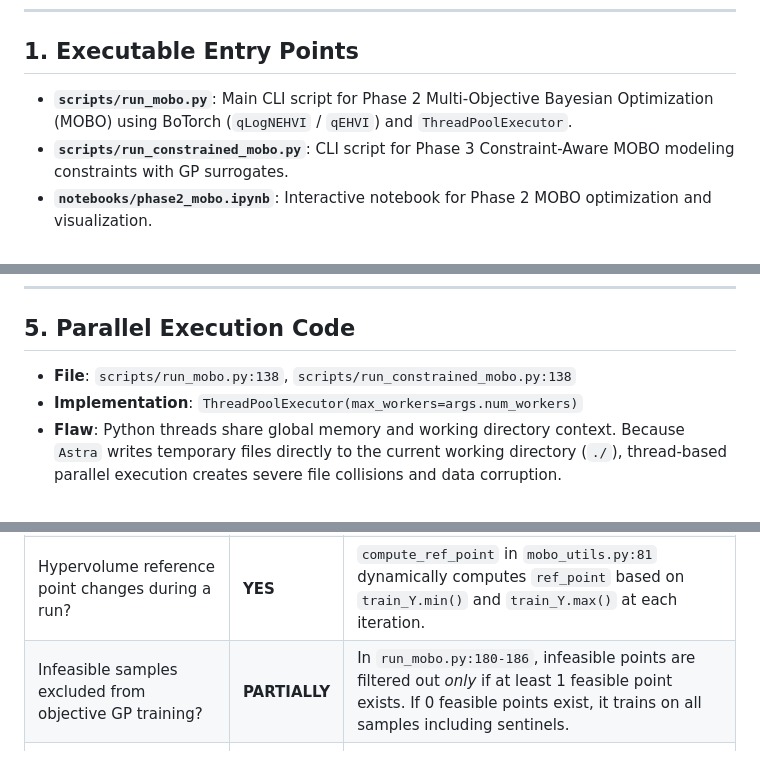
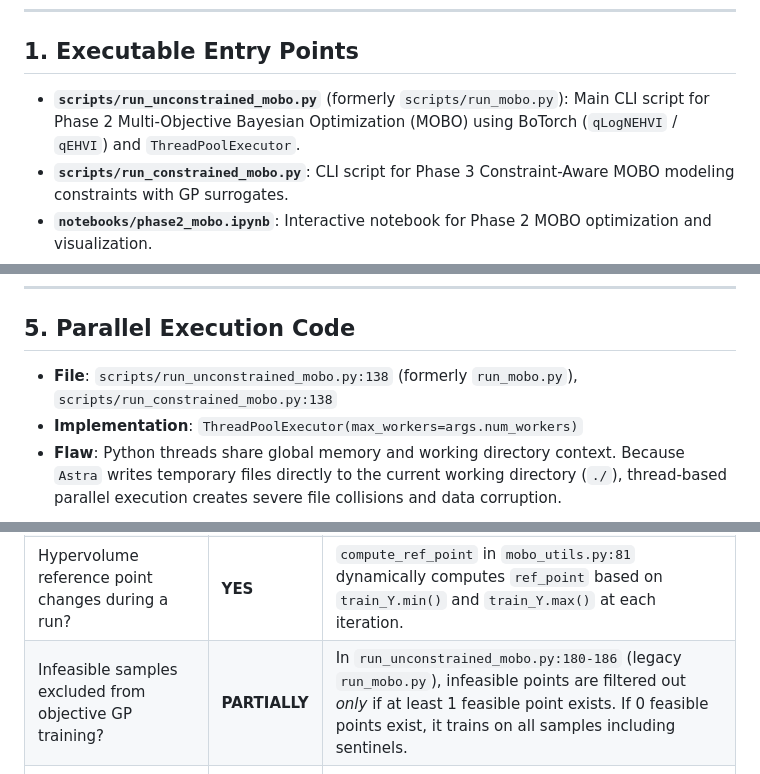
Before and after one commit to cspark7701/mobo-linac, a Markdown page: docs/architecture/current_state.md, 3 parts joined by grey strips. Rendered like a GitHub page.

Commit message:
Updated docs/architecture/current_state.md
  All references in current_state.md and task summaries have been updated to reflect the new filename
  scripts/run_unconstrained_mobo.py:

  • Section 1 (Executable Entry Points): Updated entry point list to run_unconstrained_mobo.py.
  • Section 5 (Parallel Execution Code): Updated code locations to scripts/run_unconstrained_mobo.
  py:138.
  • Section 7 (Findings Matrix): Updated references to run_unconstrained_mobo.py:180-186.
  • Task Summary: Updated TASK_93_scripts_execution_order.md with run_unconstrained_mobo.py and
  run_pareto_verification.py.
  • Documented in TASK_95_doc_updates_for_run_unconstrained_mobo.md.

```diff
--- a/docs/architecture/current_state.md
+++ b/docs/architecture/current_state.md
@@ -8,7 +8,7 @@ This document provides a comprehensive baseline audit of the `mobo_linac` codeba
 
 ## 1. Executable Entry Points
 
-- **`scripts/run_mobo.py`**: Main CLI script for Phase 2 Multi-Objective Bayesian Optimization (MOBO) using BoTorch (`qLogNEHVI` / `qEHVI`) and `ThreadPoolExecutor`.
+- **`scripts/run_unconstrained_mobo.py`** (formerly `scripts/run_mobo.py`): Main CLI script for Phase 2 Multi-Objective Bayesian Optimization (MOBO) using BoTorch (`qLogNEHVI` / `qEHVI`) and `ThreadPoolExecutor`.
 - **`scripts/run_constrained_mobo.py`**: CLI script for Phase 3 Constraint-Aware MOBO modeling constraints with GP surrogates.
 - **`notebooks/phase2_mobo.ipynb`**: Interactive notebook for Phase 2 MOBO optimization and visualization.
 - **`notebooks/phase3_constrained_mobo.ipynb`**: Interactive notebook for Phase 3 Constrained MOBO.
@@ -71,7 +71,7 @@ Explicit feasibility conditions in `mobo_utils.py:16-24` and `mobo_utils.py:50-5
 
 ## 5. Parallel Execution Code
 
-- **File**: `scripts/run_mobo.py:138`, `scripts/run_constrained_mobo.py:138`
+- **File**: `scripts/run_unconstrained_mobo.py:138` (formerly `run_mobo.py`), `scripts/run_constrained_mobo.py:138`
 - **Implementation**: `ThreadPoolExecutor(max_workers=args.num_workers)`
 - **Flaw**: Python threads share global memory and working directory context. Because `Astra` writes temporary files directly to the current working directory (`./`), thread-based parallel execution creates severe file collisions and data corruption.
 
@@ -98,7 +98,7 @@ Explicit feasibility conditions in `mobo_utils.py:16-24` and `mobo_utils.py:50-5
 | Parallel ASTRA evaluations share a working directory? | **YES** | `run_astra_simulation` creates `Astra('astra.in')` in current process working directory without isolating subdirectories. |
 | `train_Y` stores physical or negated objectives? | **NEGATED** | `train_Y` stores $[-\varepsilon_{n,x}, -\varepsilon_{n,y}, -\sigma_E]$ because BoTorch enforces maximization. |
 | Hypervolume reference point changes during a run? | **YES** | `compute_ref_point` in `mobo_utils.py:81` dynamically computes `ref_point` based on `train_Y.min()` and `train_Y.max()` at each iteration. |
-| Infeasible samples excluded from objective GP training? | **PARTIALLY** | In `run_mobo.py:180-186`, infeasible points are filtered out *only* if at least 1 feasible point exists. If 0 feasible points exist, it trains on all samples including sentinels. |
+| Infeasible samples excluded from objective GP training? | **PARTIALLY** | In `run_unconstrained_mobo.py:180-186` (legacy `run_mobo.py`), infeasible points are filtered out *only* if at least 1 feasible point exists. If 0 feasible points exist, it trains on all samples including sentinels. |
 | Invalid simulations assigned sentinel values? | **YES** | `mobo_utils.py:27` assigns dummy `emit_x=1e-3, emit_y=1e-3, sigma_energy=1e8` on simulation error/timeout (negated to `[-1e-3, -1e-3, -1e8]`). |
 | Constraints differ between scripts and documentation? | **YES** | `AGENTS.md` lists beam transmission as a constraint; `mobo_utils.py` omits transmission checks. Unit scaling factors ($\mu\text{m}$ vs $\text{m}$) vary across scripts. |
 
```
Also changed, not shown: 2 other files.
